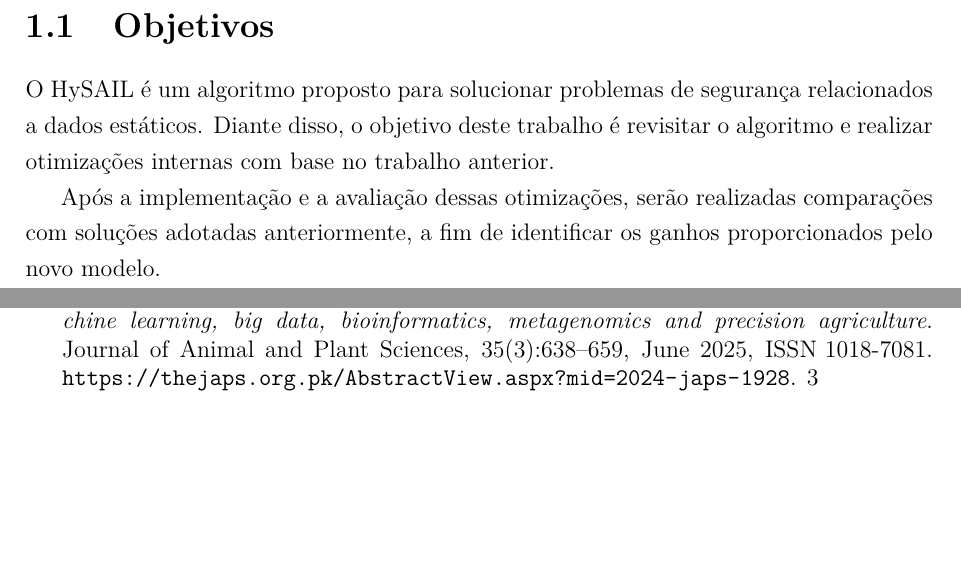
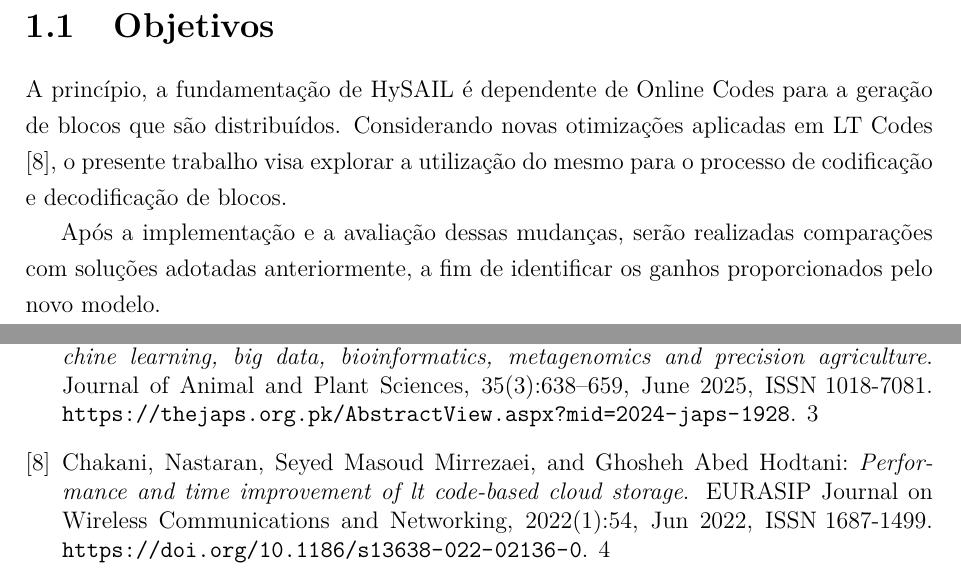
Before and after one commit to uventura/hybolt, a LaTeX thesis (doc/thesis/monografia.tex, which reads doc/thesis/bibliografia.bib, doc/thesis/tex/1_Introducao.tex): two parts of pages 10 and 15 of 15, joined at a grey line, cut so that both start at the same text, the shorter picture padded with empty space. Compiled offline with pdfLaTeX; a missing font is replaced by an installed copy or a similar font.

Commit message:
HySAIL Objectives

```diff
--- a/doc/thesis/bibliografia.bib
+++ b/doc/thesis/bibliografia.bib
@@ -85,3 +85,10 @@ issn={1573-7543},
 doi={10.1007/s10586-023-04201-9},
 url={https://doi.org/10.1007/s10586-023-04201-9}
 }
+
+﻿@Article{Chakani2022,
+author={Chakani, Nastaran
+and Mirrezaei, Seyed Masoud
+and Hodtani, Ghosheh Abed},
+title={Performance and time improvement of LT code-based cloud storage},
+journal={EURASIP Journal on Wireless Communications and Networking},
--- a/doc/thesis/tex/1_Introducao.tex
+++ b/doc/thesis/tex/1_Introducao.tex
@@ -35,6 +35,6 @@ Portanto, embora o cenário tecnológico tenha evoluído, permanece necessária
 
 \section{Objetivos}
 
-O HySAIL é um algoritmo proposto para solucionar problemas de segurança relacionados a dados estáticos. Diante disso, o objetivo deste trabalho é revisitar o algoritmo e realizar otimizações internas com base no trabalho anterior.
+A princípio, a fundamentação de HySAIL é dependente de Online Codes para a geração de blocos que são distribuídos. Considerando novas otimizações aplicadas em LT Codes \cite{Chakani2022}, o presente trabalho visa explorar a utilização do mesmo para o processo de codificação e decodificação de blocos.
 
-Após a implementação e a avaliação dessas otimizações, serão realizadas comparações com soluções adotadas anteriormente, a fim de identificar os ganhos proporcionados pelo novo modelo.
+Após a implementação e a avaliação dessas mudanças, serão realizadas comparações com soluções adotadas anteriormente, a fim de identificar os ganhos proporcionados pelo novo modelo.
```
Also changed, not shown: doc/thesis/bibliografia.bib (12 more changed lines).
